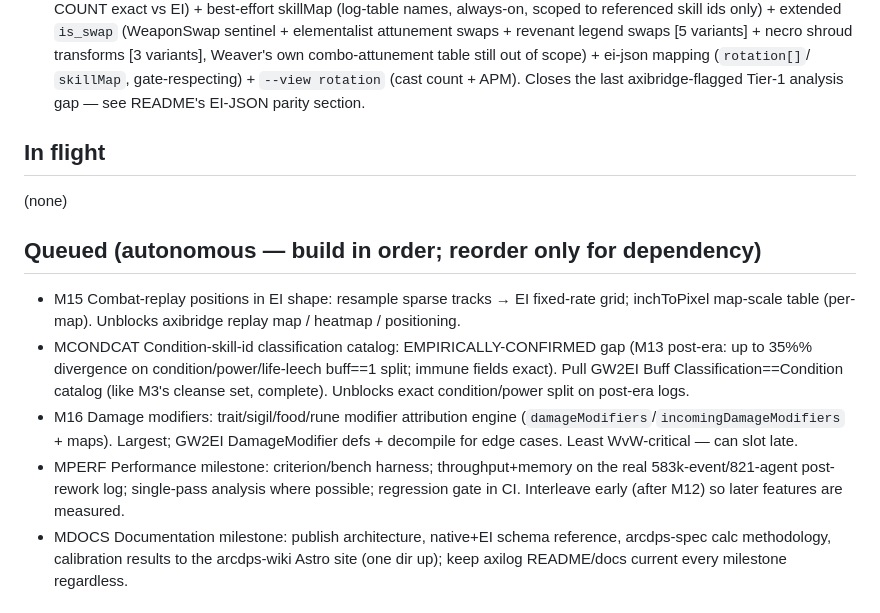
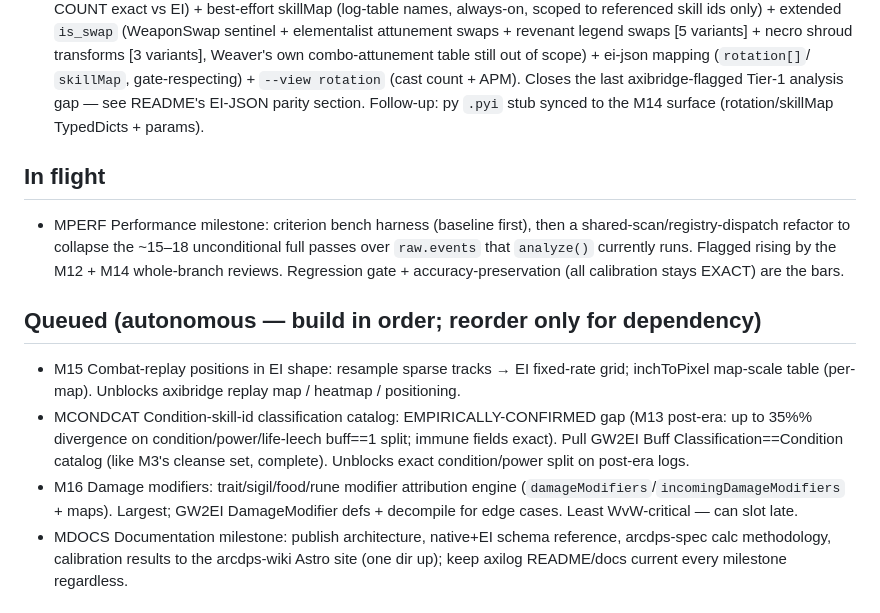
Before and after one commit to darkharasho/axilog, a Markdown page: docs/ROADMAP.md, the part around the change. Rendered like a GitHub page.

Commit message:
docs(roadmap): M14 done + .pyi follow-up; MPERF promoted to in-flight
Co-Authored-By: Claude Opus 4.8 <noreply@anthropic.com>

```diff
--- a/docs/ROADMAP.md
+++ b/docs/ROADMAP.md
@@ -30,9 +30,13 @@ algorithm arbiter, dev-relayed arcdps methodology is authoritative.
   Weaver's own combo-attunement table still out of scope) + ei-json mapping (`rotation[]`/
   `skillMap`, gate-respecting) + `--view rotation` (cast count + APM). Closes the last
   axibridge-flagged Tier-1 analysis gap — see README's EI-JSON parity section.
+  Follow-up: py `.pyi` stub synced to the M14 surface (rotation/skillMap TypedDicts + params).
 
 ## In flight
-(none)
+- MPERF Performance milestone: criterion bench harness (baseline first), then a
+  shared-scan/registry-dispatch refactor to collapse the ~15–18 unconditional full passes over
+  `raw.events` that `analyze()` currently runs. Flagged rising by the M12 + M14 whole-branch
+  reviews. Regression gate + accuracy-preservation (all calibration stays EXACT) are the bars.
 
 ## Queued (autonomous — build in order; reorder only for dependency)
 - M15 Combat-replay positions in EI shape: resample sparse tracks → EI fixed-rate grid;
@@ -41,9 +45,6 @@ algorithm arbiter, dev-relayed arcdps methodology is authoritative.
 - M16 Damage modifiers: trait/sigil/food/rune modifier attribution engine
   (`damageModifiers`/`incomingDamageModifiers` + maps). Largest; GW2EI DamageModifier defs +
   decompile for edge cases. Least WvW-critical — can slot late.
-- MPERF Performance milestone: criterion/bench harness; throughput+memory on the real
-  583k-event/821-agent post-rework log; single-pass analysis where possible; regression gate in
-  CI. Interleave early (after M12) so later features are measured.
 - MDOCS Documentation milestone: publish architecture, native+EI schema reference, arcdps-spec
   calc methodology, calibration results to the arcdps-wiki Astro site (one dir up); keep
   axilog README/docs current every milestone regardless.
```
